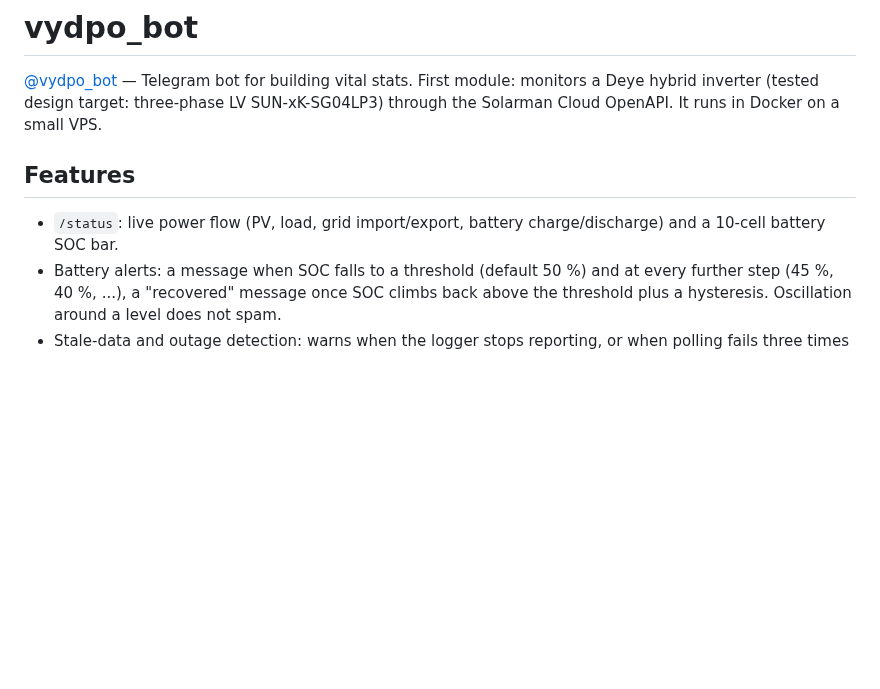
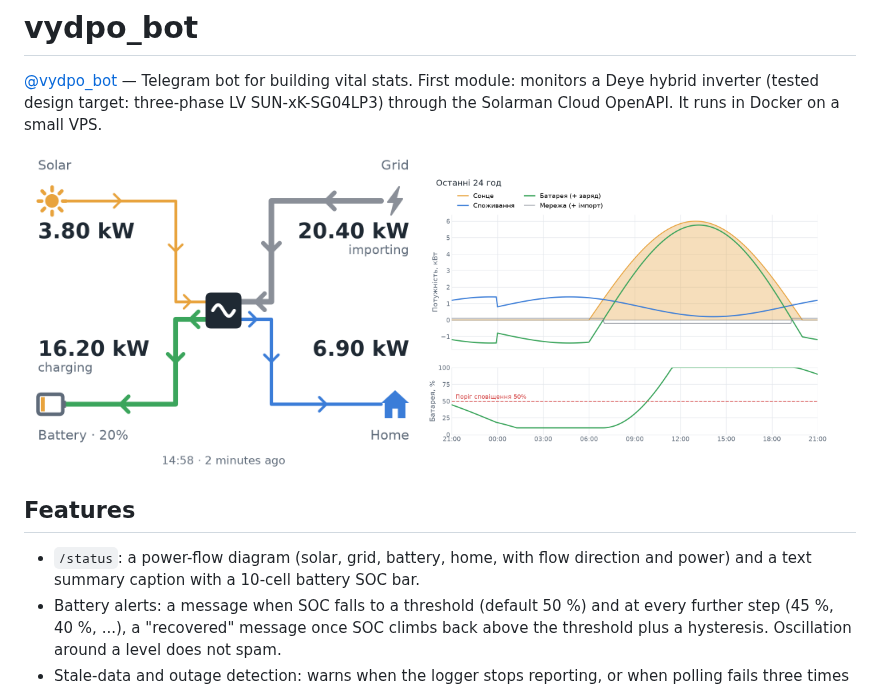
Before and after one commit to neepl/vydpobot, a Markdown page: README.md, the part around the change. Drawn GitHub-style; pictures changed too: docs/img/graph_uk.png (added), docs/img/status_flow.png (added); blank space fills up the shorter version.

Commit message:
/status: power-flow diagram image with text caption
Co-Authored-By: Claude Opus 5.5 <noreply@anthropic.com>

```diff
--- a/README.md
+++ b/README.md
@@ -4,10 +4,15 @@
 monitors a Deye hybrid inverter (tested design target: three-phase LV
 SUN-xK-SG04LP3) through the Solarman Cloud OpenAPI. It runs in Docker on a small VPS.
 
+<p>
+  <img src="docs/img/status_flow.png" width="48%" alt="/status power flow">
+  <img src="docs/img/graph_uk.png" width="48%" alt="/graph 24h chart (Ukrainian)">
+</p>
+
 ## Features
 
-- `/status`: live power flow (PV, load, grid import/export, battery charge/discharge) and a
-  10-cell battery SOC bar.
+- `/status`: a power-flow diagram (solar, grid, battery, home, with flow direction and power)
+  and a text summary caption with a 10-cell battery SOC bar.
 - Battery alerts: a message when SOC falls to a threshold (default 50 %) and at every further
   step (45 %, 40 %, ...), a "recovered" message once SOC climbs back above the threshold plus a
   hysteresis. Oscillation around a level does not spam.
```
Also changed, not shown: 4 other files.
